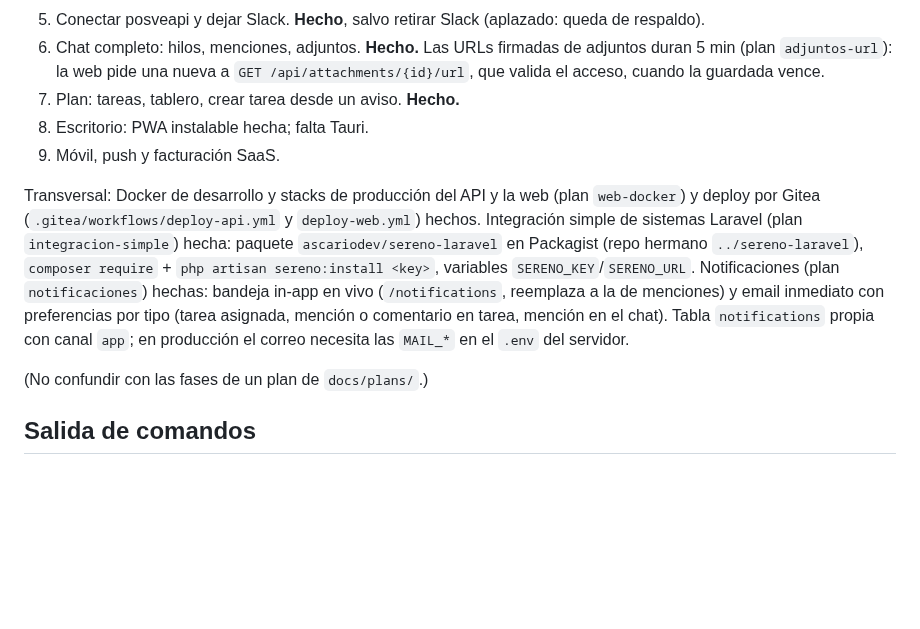
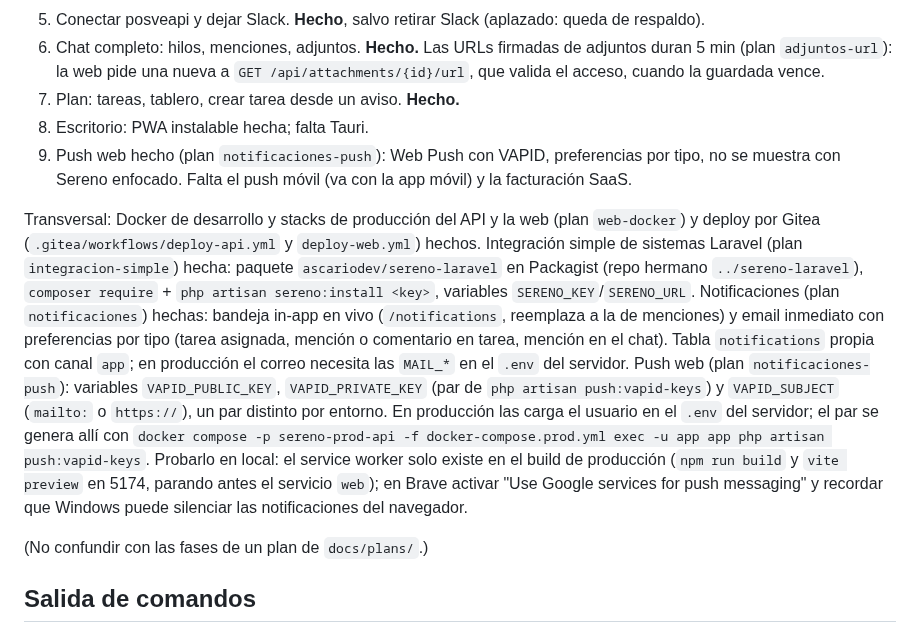
Before and after one commit to ascariodev/sereno, a Markdown page: CLAUDE.md, the part around the change. Drawn GitHub-style; blank space fills up the shorter version.

Commit message:
docs: notificaciones-push fase 11, verificación de punta a punta y documentación

```diff
--- a/CLAUDE.md
+++ b/CLAUDE.md
@@ -96,7 +96,8 @@ siempre desde la raíz, dentro de `web/` compose usa otro nombre de proyecto):
    `adjuntos-url`): la web pide una nueva a `GET /api/attachments/{id}/url`, que valida el acceso, cuando la guardada vence.
 7. Plan: tareas, tablero, crear tarea desde un aviso. **Hecho.**
 8. Escritorio: PWA instalable hecha; falta Tauri.
-9. Móvil, push y facturación SaaS.
+9. Push web hecho (plan `notificaciones-push`): Web Push con VAPID, preferencias por tipo, no se muestra con Sereno
+   enfocado. Falta el push móvil (va con la app móvil) y la facturación SaaS.
 
 Transversal: Docker de desarrollo y stacks de producción del API y la web (plan `web-docker`) y deploy por Gitea
 (`.gitea/workflows/deploy-api.yml` y `deploy-web.yml`) hechos. Integración simple de sistemas Laravel (plan
@@ -105,6 +106,12 @@ Transversal: Docker de desarrollo y stacks de producción del API y la web (plan
 Notificaciones (plan `notificaciones`) hechas: bandeja in-app en vivo (`/notifications`, reemplaza a la de menciones) y
 email inmediato con preferencias por tipo (tarea asignada, mención o comentario en tarea, mención en el chat). Tabla
 `notifications` propia con canal `app`; en producción el correo necesita las `MAIL_*` en el `.env` del servidor.
+Push web (plan `notificaciones-push`): variables `VAPID_PUBLIC_KEY`, `VAPID_PRIVATE_KEY` (par de `php artisan push:vapid-keys`) y
+`VAPID_SUBJECT` (`mailto:` o `https://`), un par distinto por entorno. En producción las carga el usuario en el `.env` del
+servidor; el par se genera allí con `docker compose -p sereno-prod-api -f docker-compose.prod.yml exec -u app app php artisan push:vapid-keys`.
+Probarlo en local: el service worker solo existe en el build de producción (`npm run build` y `vite preview` en 5174,
+parando antes el servicio `web`); en Brave activar "Use Google services for push messaging" y recordar que Windows
+puede silenciar las notificaciones del navegador.
 
 (No confundir con las fases de un plan de `docs/plans/`.)
 
```
Also changed, not shown: 2 other files.
